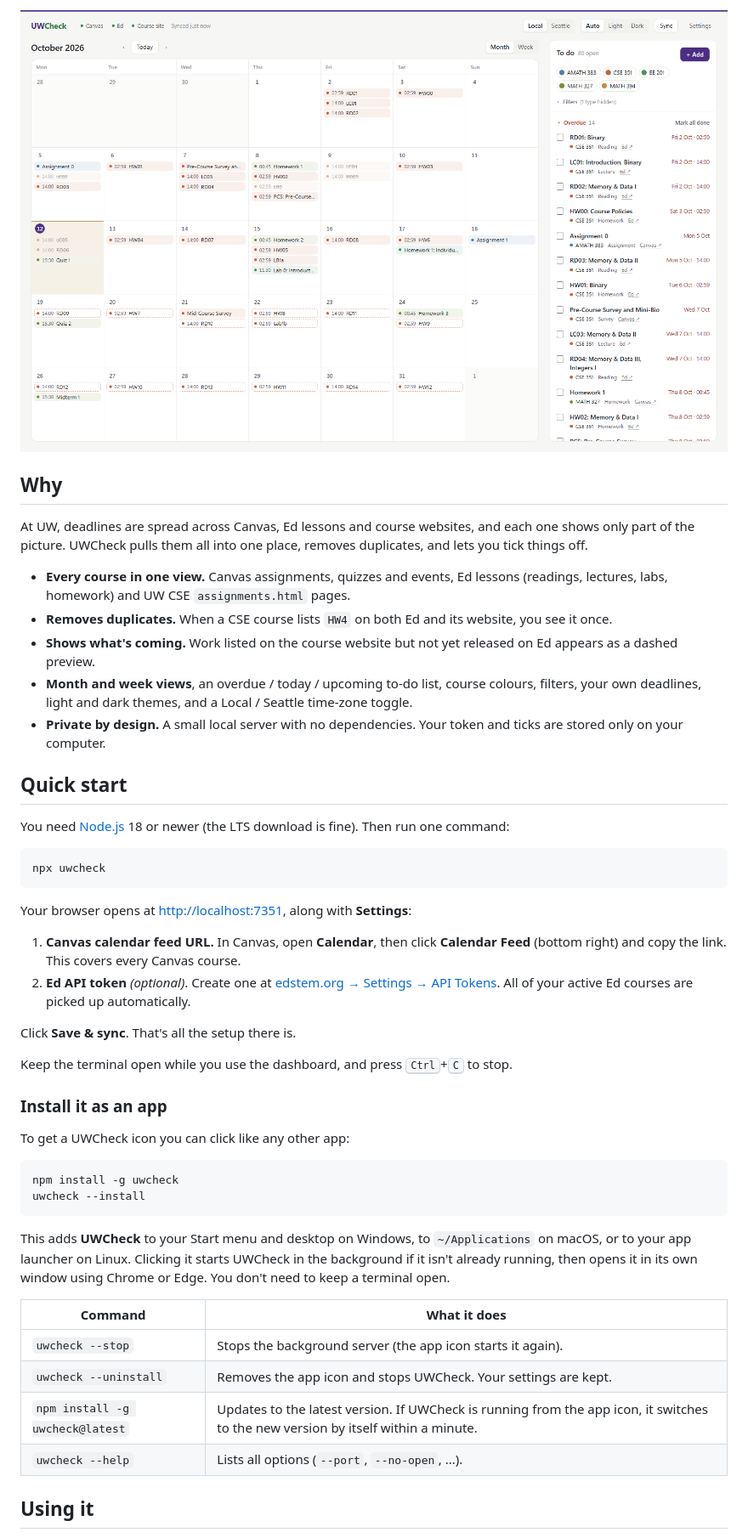
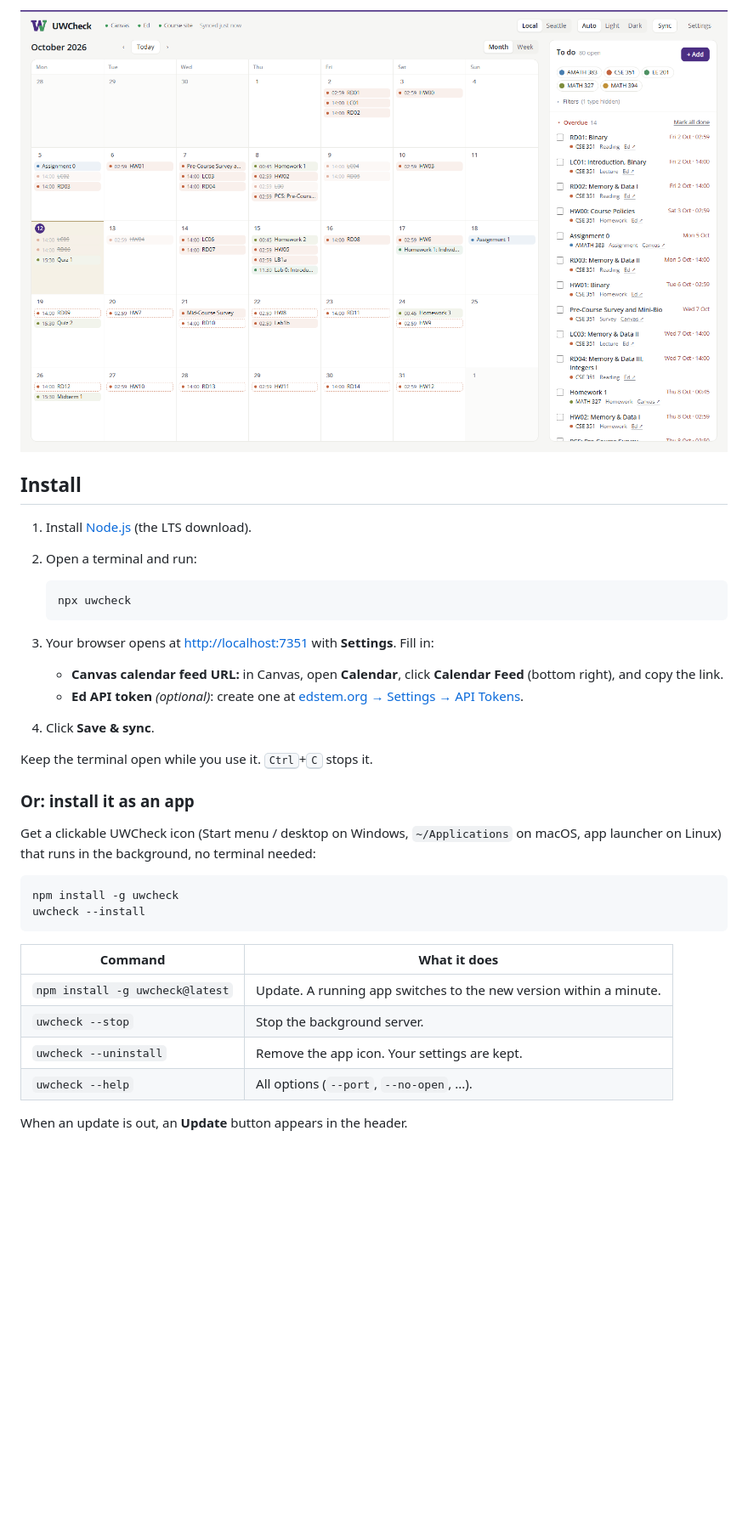
Before and after one commit to n473CL0/uwcheck, a Markdown page: README.md, the part around one of its changes. Shown at 85% size. GitHub-like rendering; pictures changed too: docs/screenshot-light.png; blank space fills up the shorter version.

Commit message:
Trim README to focus on installation; refresh screenshots
Co-Authored-By: Claude Opus 5.5 <noreply@anthropic.com>

````diff
--- a/README.md
+++ b/README.md
@@ -20,50 +13,37 @@
   <img alt="UWCheck showing a month calendar of deadlines next to a to-do list" src="docs/screenshot-light.png">
 </picture>
 
-## Why
+## Install
 
-At UW, deadlines are spread across Canvas, Ed lessons and course websites, and each one shows only part of the picture. UWCheck pulls them all into one place, removes duplicates, and lets you tick things off.
+1. Install [Node.js](https://nodejs.org) (the LTS download).
+2. Open a terminal and run:
 
-- **Every course in one view.** Canvas assignments, quizzes and events, Ed lessons (readings, lectures, labs, homework) and UW CSE `assignments.html` pages.
-- **Removes duplicates.** When a CSE course lists `HW4` on both Ed and its website, you see it once.
-- **Shows what's coming.** Work listed on the course website but not yet released on Ed appears as a dashed preview.
-- **Month and week views**, an overdue / today / upcoming to-do list, course colours, filters, your own deadlines, light and dark themes, and a Local / Seattle time-zone toggle.
-- **Private by design.** A small local server with no dependencies. Your token and ticks are stored only on your computer.
+   ```sh
+   npx uwcheck
+   ```
 
-## Quick start
+3. Your browser opens at <http://localhost:7351> with **Settings**. Fill in:
+   - **Canvas calendar feed URL:** in Canvas, open **Calendar**, click **Calendar Feed** (bottom right), and copy the link.
+   - **Ed API token** *(optional)*: create one at [edstem.org → Settings → API Tokens](https://edstem.org/us/settings/api-tokens).
+4. Click **Save & sync**.
 
-You need [Node.js](https://nodejs.org) 18 or newer (the LTS download is fine). Then run one command:
+Keep the terminal open while you use it. <kbd>Ctrl</kbd>+<kbd>C</kbd> stops it.
 
-```sh
-npx uwcheck
-```
+### Or: install it as an app
 
-Your browser opens at <http://localhost:7351>, along with **Settings**:
-
-1. **Canvas calendar feed URL.** In Canvas, open **Calendar**, then click **Calendar Feed** (bottom right) and copy the link. This covers every Canvas course.
-2. **Ed API token** *(optional)*. Create one at [edstem.org → Settings → API Tokens](https://edstem.org/us/settings/api-tokens). All of your active Ed courses are picked up automatically.
-
-Click **Save & sync**. That's all the setup there is.
-
-Keep the terminal open while you use the dashboard, and press <kbd>Ctrl</kbd>+<kbd>C</kbd> to stop.
-
-### Install it as an app
-
-To get a UWCheck icon you can click like any other app:
+Get a clickable UWCheck icon (Start menu / desktop on Windows, `~/Applications` on macOS, app launcher on Linux) that runs in the background, no terminal needed:
 
 ```sh
 npm install -g uwcheck
 uwcheck --install
 ```
 
-This adds **UWCheck** to your Start menu and desktop on Windows, to `~/Applications` on macOS, or to your app launcher on Linux. Clicking it starts UWCheck in the background if it isn't already running, then opens it in its own window using Chrome or Edge. You don't need to keep a terminal open.
-
 | Command | What it does |
 |---|---|
-| `uwcheck --stop` | Stops the background server (the app icon starts it again). |
-| `uwcheck --uninstall` | Removes the app icon and stops UWCheck. Your settings are kept. |
-| `npm install -g uwcheck@latest` | Updates to the latest version. If UWCheck is running from the app icon, it switches to the new version by itself within a minute. |
-| `uwcheck --help` | Lists all options (`--port`, `--no-open`, ...). |
+| `npm install -g uwcheck@latest` | Update. A running app switches to the new version within a minute. |
+| `uwcheck --stop` | Stop the background server. |
+| `uwcheck --uninstall` | Remove the app icon. Your settings are kept. |
+| `uwcheck --help` | All options (`--port`, `--no-open`, ...). |
 
-## Using it
+When an update is out, an **Update** button appears in the header.
 
````
Also changed, not shown: other parts of README.md (+6 -44 lines), docs/screenshot-dark.png.
